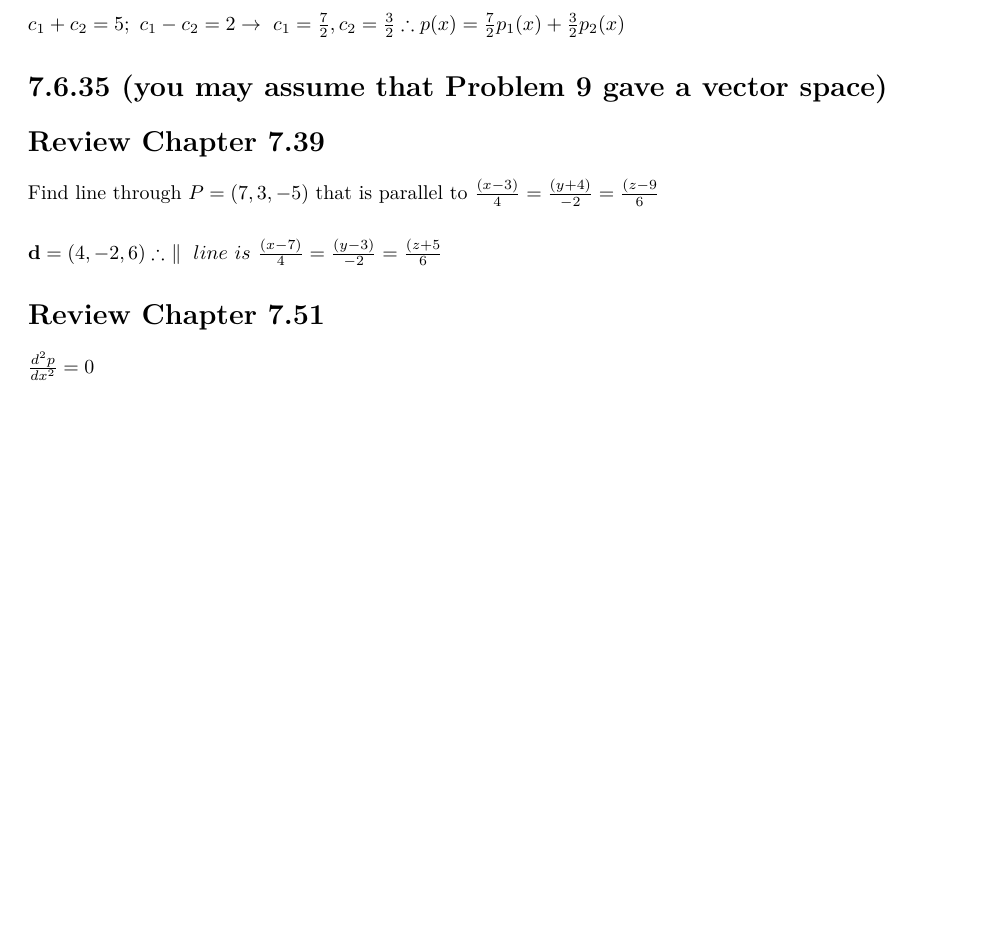
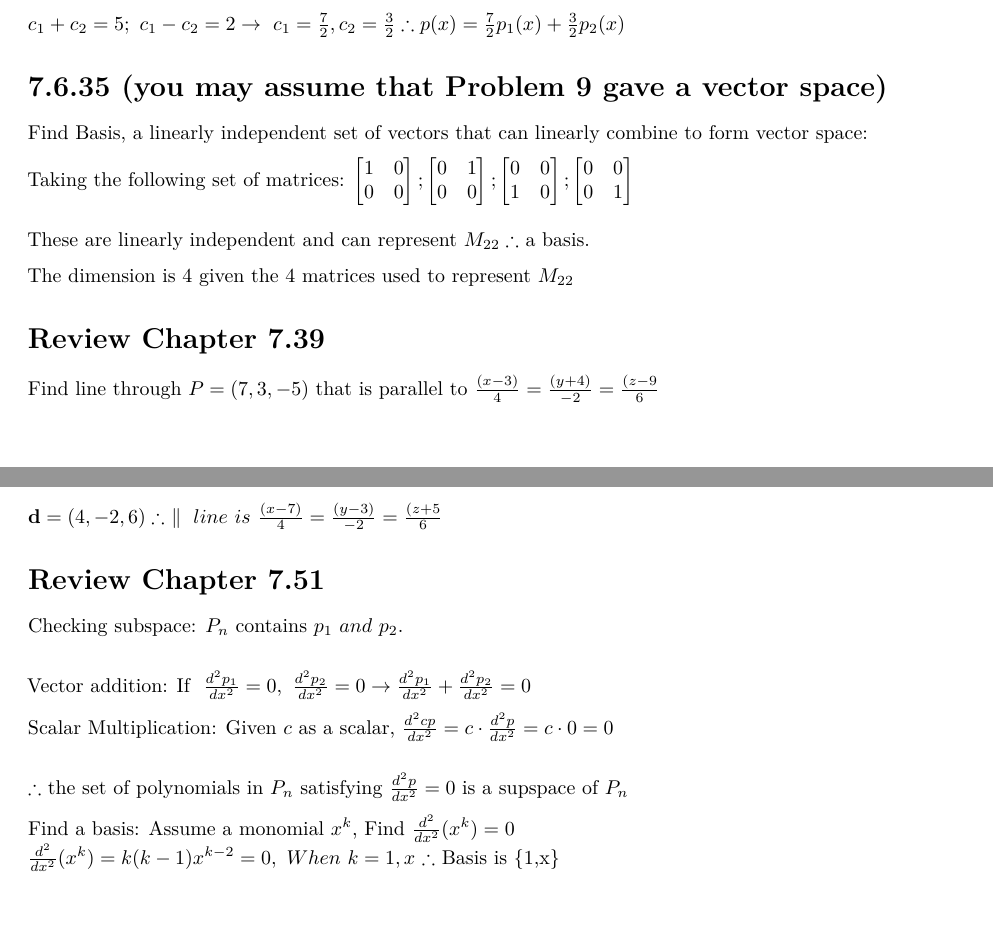
Before and after one commit to pgardocki3/MATH6701, an R Markdown document (HW1.Rmd): part of page 2 of 2 before the commit and two parts of pages 2 and 3 of 3 after it, the two joined at a grey line, cut so that both start at the same text, the shorter picture padded with empty space. Rendered offline with R 4.5, knitr and Pandoc, then LaTeX, with nearby package versions.

Commit message:
hw1 done

```diff
--- a/HW1.Rmd
+++ b/HW1.Rmd
@@ -82,7 +82,13 @@ $c_1+c_2=5; \ c_1-c_2 = 2 \rightarrow \ c_1 = \frac{7}{2}, c_2=\frac{3}{2} \ther
 
 
 # 7.6.35 (you may assume that Problem 9 gave a vector space)
+Find Basis, a linearly independent set of vectors that can linearly combine to form vector space:
 
+Taking the following set of matrices: $\begin{bmatrix} 1 & 0 \\ 0 & 0 \end{bmatrix}; \begin{bmatrix} 0 & 1 \\ 0 & 0 \end{bmatrix};\begin{bmatrix} 0 & 0 \\ 1 & 0 \end{bmatrix};\begin{bmatrix} 0 & 0 \\ 0 & 1 \end{bmatrix}\\$
+
+These are linearly independent and can represent $M_{22} \therefore$ a basis.
+
+The dimension is 4 given the 4 matrices used to represent $M_{22}$
 
 # Review Chapter 7.39
 
@@ -91,5 +97,18 @@ Find line through $P = (7,3,-5)$ that is parallel to $\frac{(x-3)}{4} = \frac{(y
 $\textbf{d} = (4,-2,6) \therefore \ \parallel \ line \ is \ \frac{(x-7)}{4} = \frac{(y-3)}{-2}=\frac{(z+5}{6}$
 
 # Review Chapter 7.51
+Checking subspace:
+$P_n$ contains $p_1 \ and \ p_2.\\$
 
-$\frac{d^2p}{dx^2}=0$
+Vector addition:
+If $\ \frac{d^2p_1}{dx^2}=0, \ \frac{d^2p_2}{dx^2}=0 \rightarrow \frac{d^2p_1}{dx^2} +\frac{d^2p_2}{dx^2}=0$
+
+Scalar Multiplication:
+Given $c$ as a scalar, $\frac{d^2cp}{dx^2}=c \cdot\frac{d^2p}{dx^2}=c\cdot 0=0$
+
+$\\ \therefore$ the set of polynomials in $P_n$ satisfying $\frac{d^2p}{dx^2}=0$ is a supspace of $P_n$
+
+Find a basis:
+Assume a monomial $x^k$, Find $\frac{d^2}{dx^2}(x^k)=0 \\$
+$\frac{d^2}{dx^2}(x^k)=k(k-1)x^{k-2}=0, \ When \ k=1,x$
+$\therefore$ Basis is {1,x}
```
Also changed, not shown: HW1.pdf (added), HW1.Rmd (2 more changed lines).
